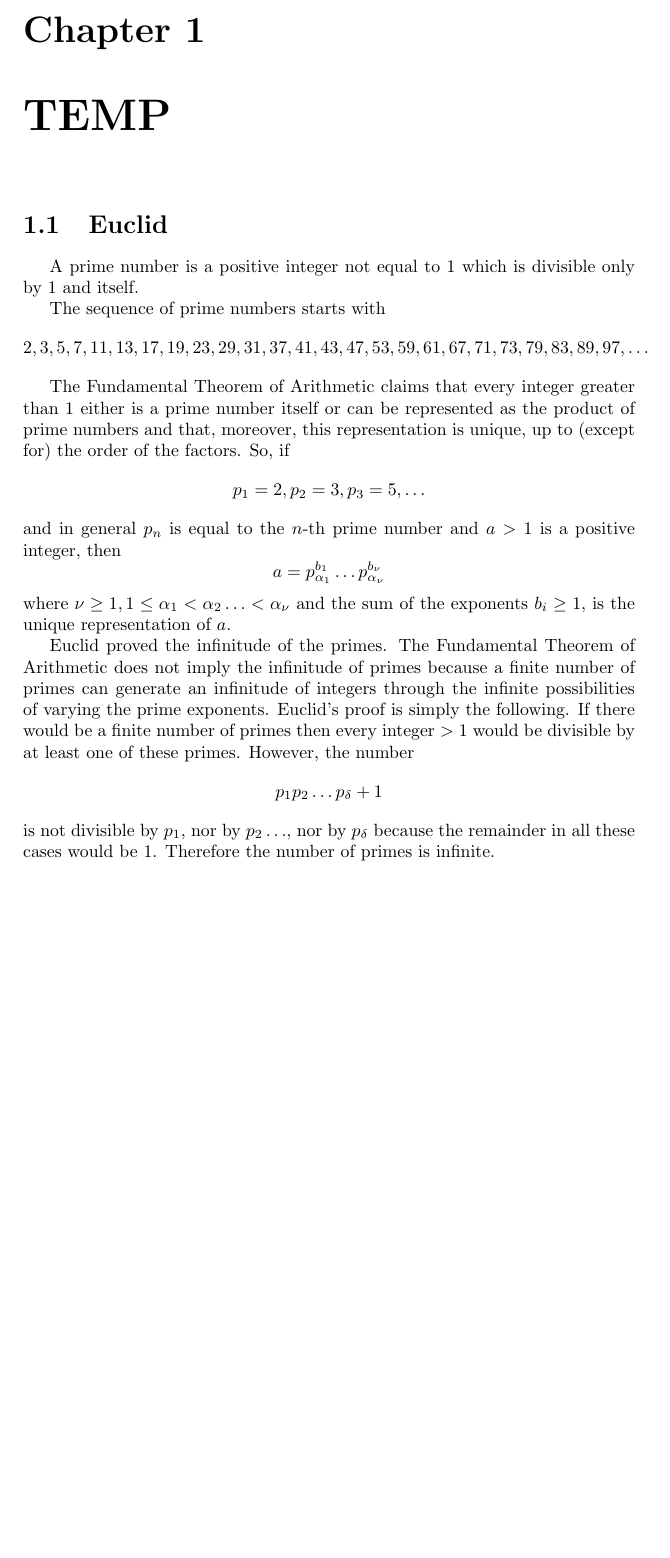
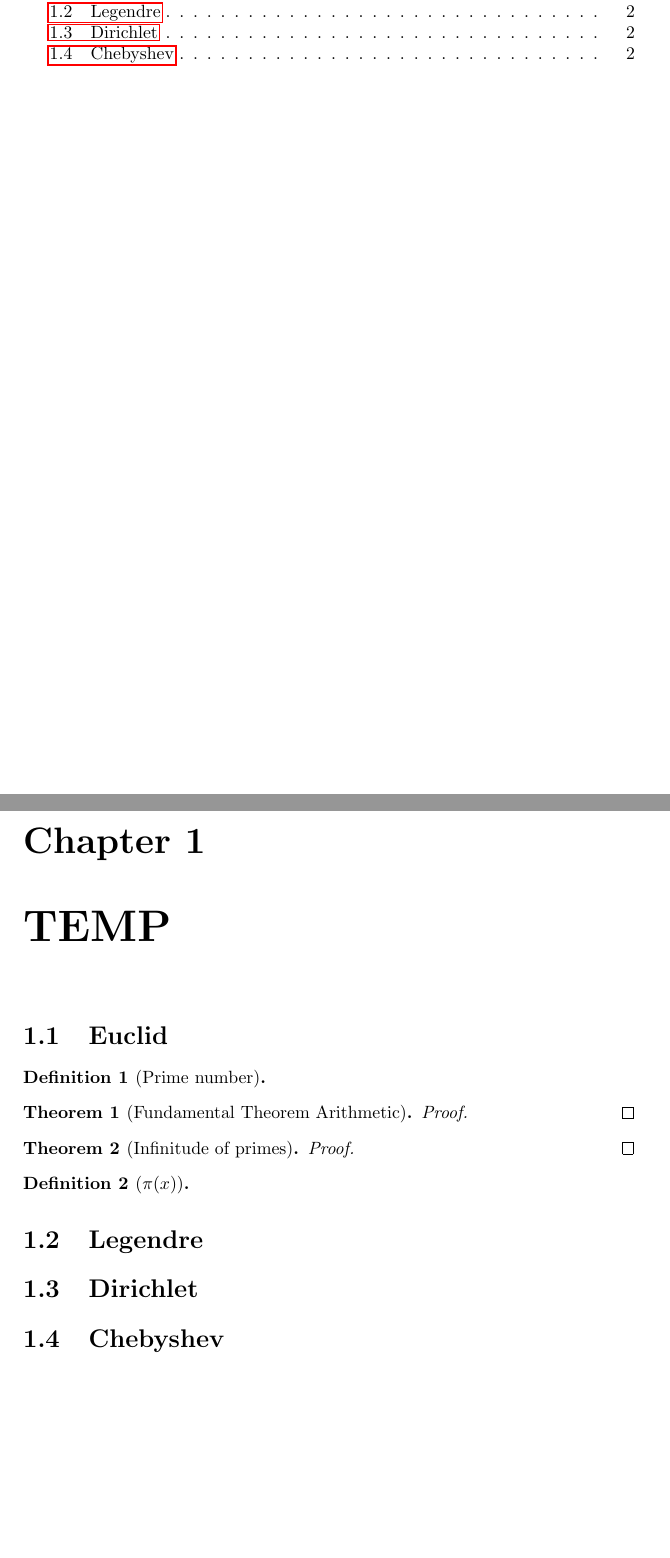
Before and after one commit to ndroock1/FreitagBusamExercises, a LaTeX book (src/main.tex, which reads src/chapters/par001.tex, src/chapters/par002.tex, src/chapters/par003.tex): part of page 3 of 3 before the commit and two parts of pages 2 and 3 of 3 after it, the two joined at a grey line, cut at the place of the change, the shorter picture padded with empty space. Compiled offline with pdfLaTeX.

Commit message:
HB Added par's 3,4.

```diff
--- a/src/chapters/par001.tex
+++ b/src/chapters/par001.tex
@@ -1,23 +1,27 @@
 \section{Euclid}
 
-A prime number is a positive integer not equal to $1$ which is divisible only by $1$ and itself.
 
-The sequence of prime numbers starts with
-$$2,3,5,7,11,13,17,19,23,29,31,37,41,43,47,53,59,61,67,71,73,79,83,89,97, \ldots$$
+\begin{definition}[Prime number]
+%    TODO: def prime number
+\end{definition}
 
-The Fundamental Theorem of Arithmetic claims that every integer greater than 1 either is a prime number itself or can be
-represented as the product of prime numbers and that, moreover, this representation is unique, up to (except for) the
-order of the factors. So, if
-$$p_1=2, p_2=3, p_3=5, \ldots$$
-and in general $p_n$ is equal to the $n$-th prime number and $a>1$ is a positive integer, then
-$$a=p_{\alpha_1}^{b_1} \ldots p_{\alpha_\nu}^{b_\nu}$$
-where $\nu \geq 1, 1 \leq \alpha_1 < \alpha_2 \ldots < \alpha_\nu$ and the sum of the exponents $b_i \geq 1$, is the
-unique representation of $a$.
 
-Euclid proved the infinitude of the primes. The Fundamental Theorem of Arithmetic does not imply the infinitude of
-primes because a finite number of primes can generate an infinitude of integers through the infinite possibilities of
-varying the prime exponents. Euclid's proof is simply the following. If there would be a finite number of primes then
-every integer $>1$ would be divisible by at least one of these primes. However, the number
-$$p_1 p_2 \ldots p_\delta + 1$$
-is not divisible by $p_1$, nor by $p_2 \ldots$, nor by $p_\delta$ because the remainder in all these cases would be 1.
-Therefore the number of primes is infinite.
+\begin{theorem}[Fundamental Theorem Arithmetic]
+%    TODO: thm FTA
+    \begin{proof}
+%        TODO: prf FTA
+    \end{proof}
+\end{theorem}
+
+
+\begin{theorem}[Infinitude of primes]
+%    TODO: thm infinitude primes
+    \begin{proof}
+%        TODO: prf infinitude primes
+    \end{proof}
+\end{theorem}
+
+
+\begin{definition}[$\pi(x)$]
+%    TODO: def prime number function
+\end{definition}
--- /dev/null
+++ b/src/chapters/par002.tex
@@ -0,0 +1 @@
+\section{Legendre}
--- /dev/null
+++ b/src/chapters/par003.tex
@@ -0,0 +1 @@
+\section{Dirichlet}
--- /dev/null
+++ b/src/chapters/par004.tex
@@ -0,0 +1 @@
+\section{Chebyshev}
--- a/src/preamble.tex
+++ b/src/preamble.tex
@@ -15,8 +15,8 @@
 \newcommand{\Date}{--/1-'20}
 
 \newtheorem{theorem}{Theorem}
-\theoremstyle{definition}
-\newtheorem{definition}{Definition}[section]
+%\theoremstyle{definition}
+\newtheorem{definition}{Definition}
 %
 \newcommand{\questionBox}[1]{
 \begin{tcolorbox}[width=\textwidth,
```
Also changed, not shown: src/chapters/par001BKP.tex (added, +23 -0 lines), src/main.tex (+3 -0 lines), 1 other file.
